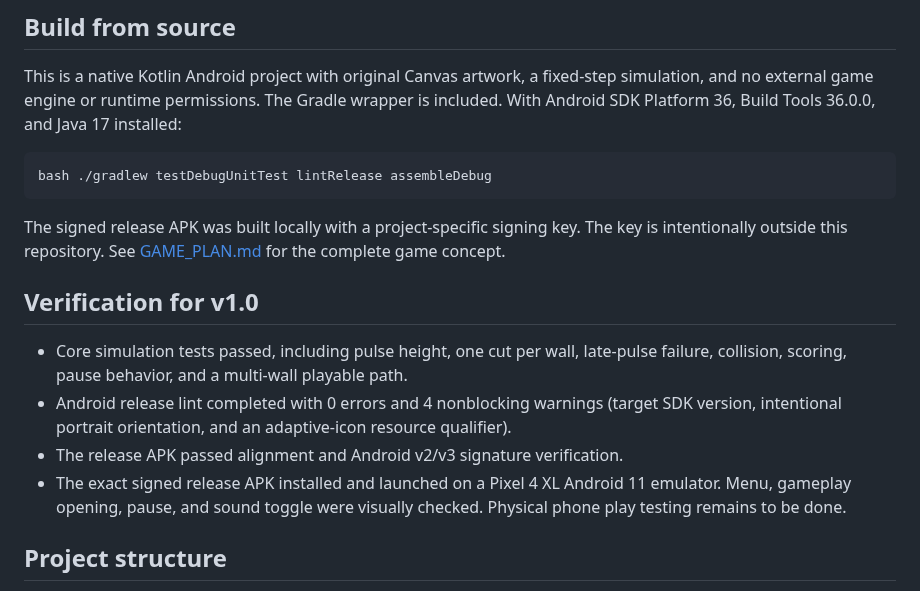
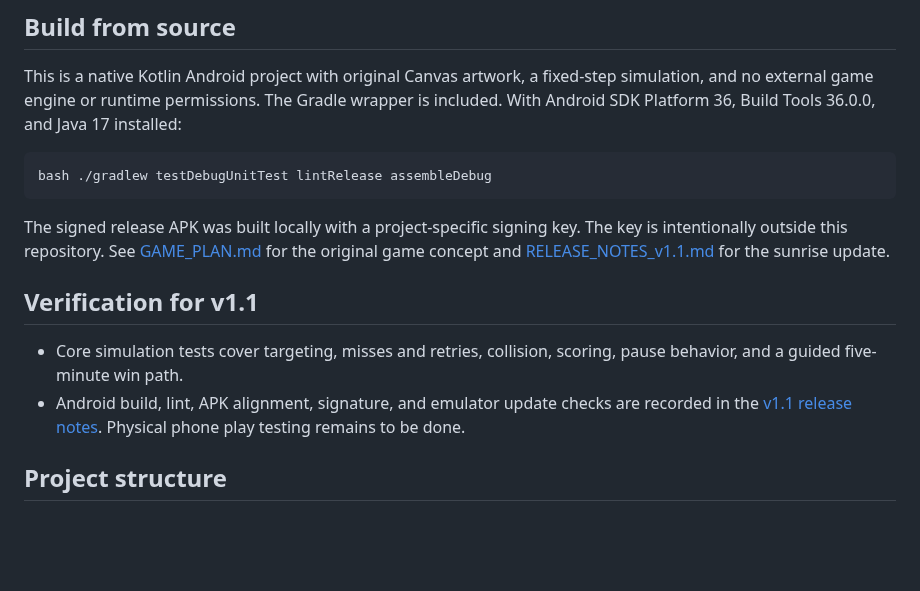
Before and after one commit to ColeT25/Skywright, a Markdown page: README.md, the part around one of its changes. GitHub-like rendering; blank space fills up the shorter version.

````diff
--- a/README.md
+++ b/README.md
@@ -27,14 +29,12 @@ This is a native Kotlin Android project with original Canvas artwork, a fixed-st
 bash ./gradlew testDebugUnitTest lintRelease assembleDebug
 ```
 
-The signed release APK was built locally with a project-specific signing key. The key is intentionally outside this repository. See [GAME_PLAN.md](GAME_PLAN.md) for the complete game concept.
+The signed release APK was built locally with a project-specific signing key. The key is intentionally outside this repository. See [GAME_PLAN.md](GAME_PLAN.md) for the original game concept and [RELEASE_NOTES_v1.1.md](RELEASE_NOTES_v1.1.md) for the sunrise update.
 
-## Verification for v1.0
+## Verification for v1.1
 
-- Core simulation tests passed, including pulse height, one cut per wall, late-pulse failure, collision, scoring, pause behavior, and a multi-wall playable path.
-- Android release lint completed with 0 errors and 4 nonblocking warnings (target SDK version, intentional portrait orientation, and an adaptive-icon resource qualifier).
-- The release APK passed alignment and Android v2/v3 signature verification.
-- The exact signed release APK installed and launched on a Pixel 4 XL Android 11 emulator. Menu, gameplay opening, pause, and sound toggle were visually checked. Physical phone play testing remains to be done.
+- Core simulation tests cover targeting, misses and retries, collision, scoring, pause behavior, and a guided five-minute win path.
+- Android build, lint, APK alignment, signature, and emulator update checks are recorded in the [v1.1 release notes](RELEASE_NOTES_v1.1.md). Physical phone play testing remains to be done.
 
 ## Project structure
 
````
Also changed, not shown: other parts of README.md (+7 -5 lines), GAME_PLAN.md (+4 -0 lines), RELEASE_NOTES_v1.1.md (added, +17 -0 lines), docs/gameplay.png, docs/menu.png, 7 other files.
